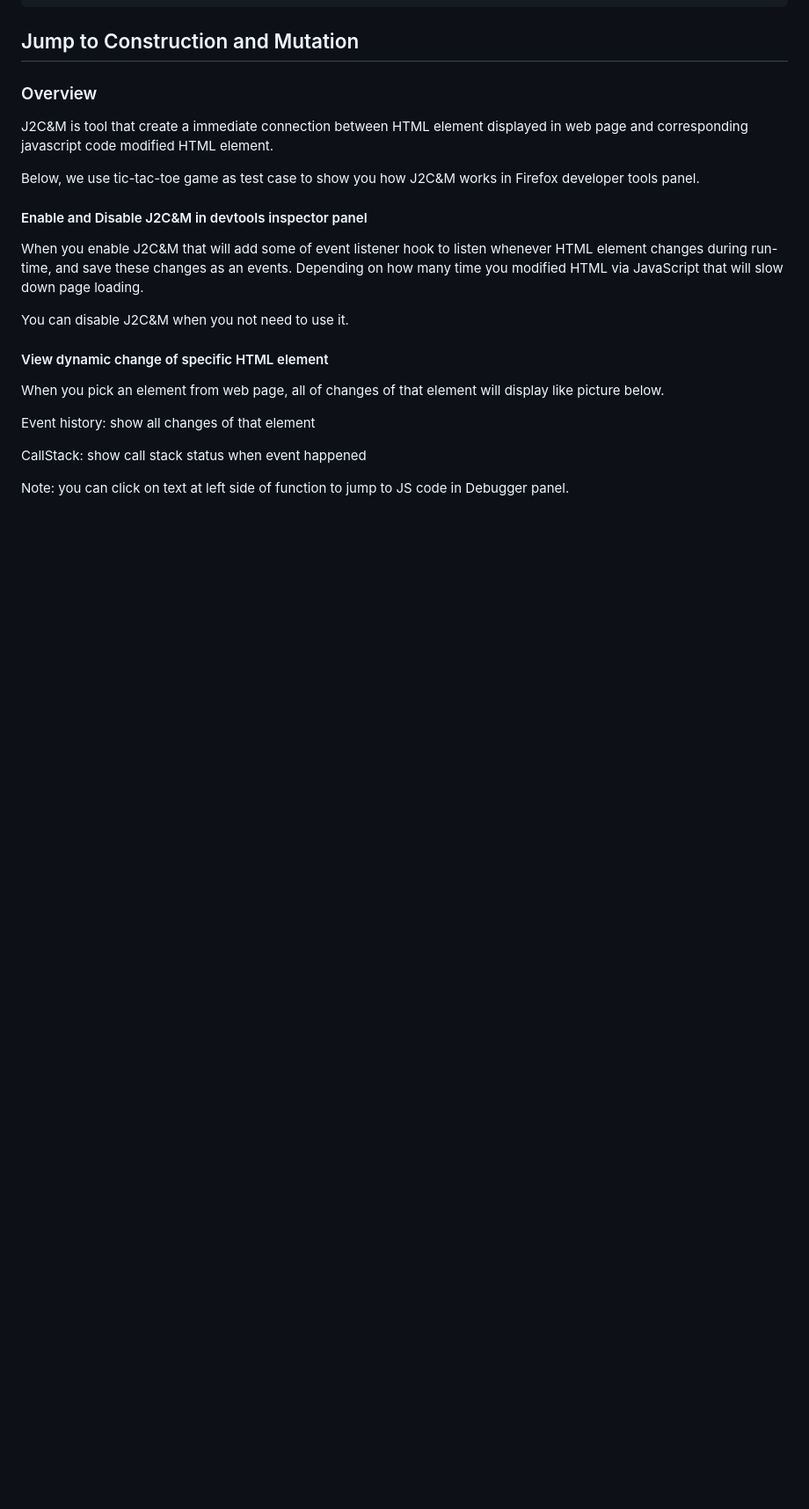
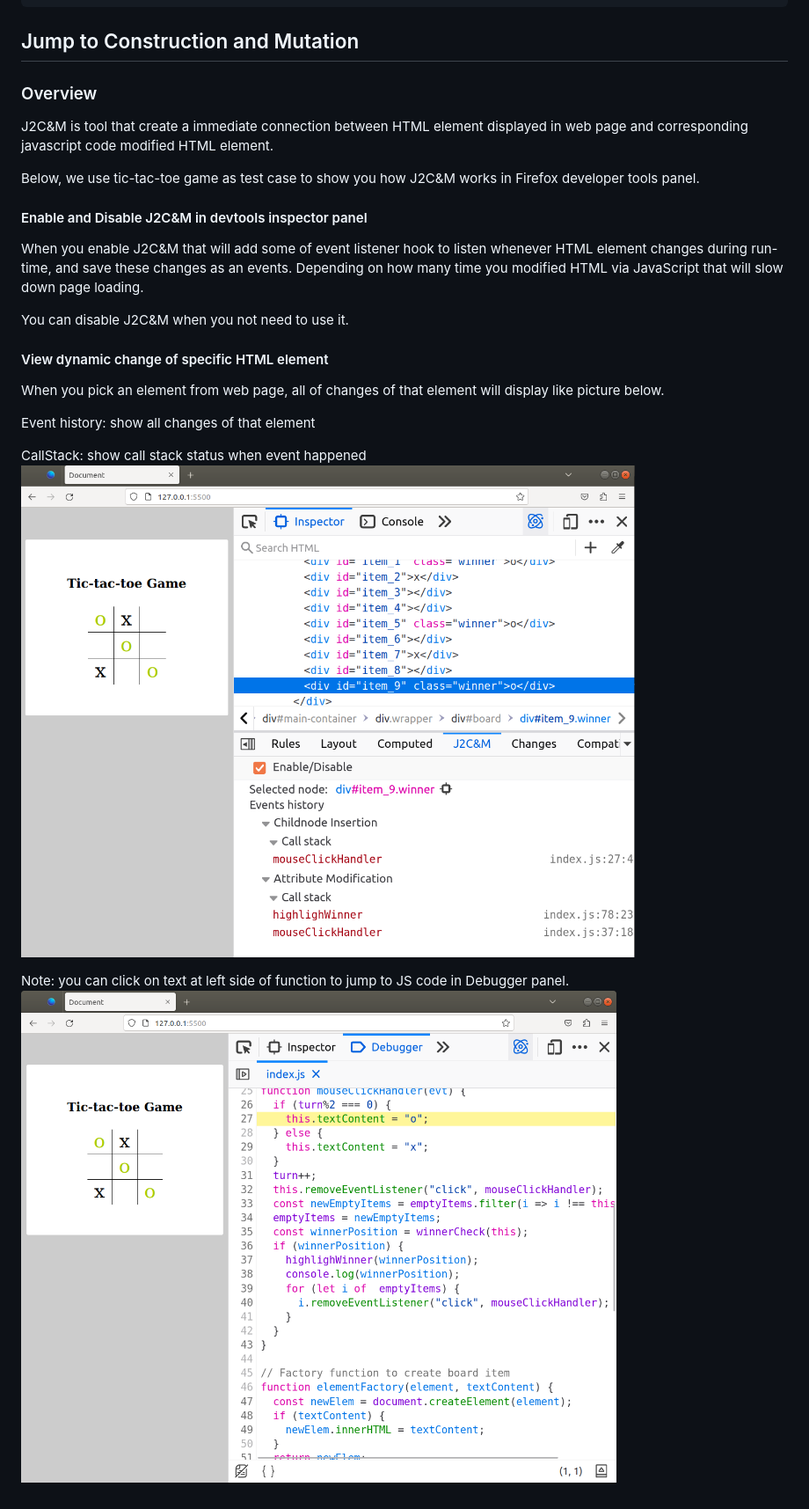
Before and after one commit to quangthang07/new-debugging-tool-firefox, a Markdown page: README.md, the part around the change. Shown: that part at 88% size. Rendered like a GitHub page; pictures changed too: images/jump-to-js-code.png (added), images/overview.png (added); blank space fills up the shorter version.

```diff
--- a/README.md
+++ b/README.md
@@ -25,5 +25,7 @@ When you pick an element from web page, all of changes of that element will disp
 Event history: show all changes of that element
 
 CallStack: show call stack status when event happened
+![overview](./images/overview.png)
 
 Note: you can click on text at left side of function to jump to JS code in Debugger panel.
+![jump-to-jscode-in-debugger-panel](./images/jump-to-js-code.png)
```
Also changed, not shown: 4 other files.
